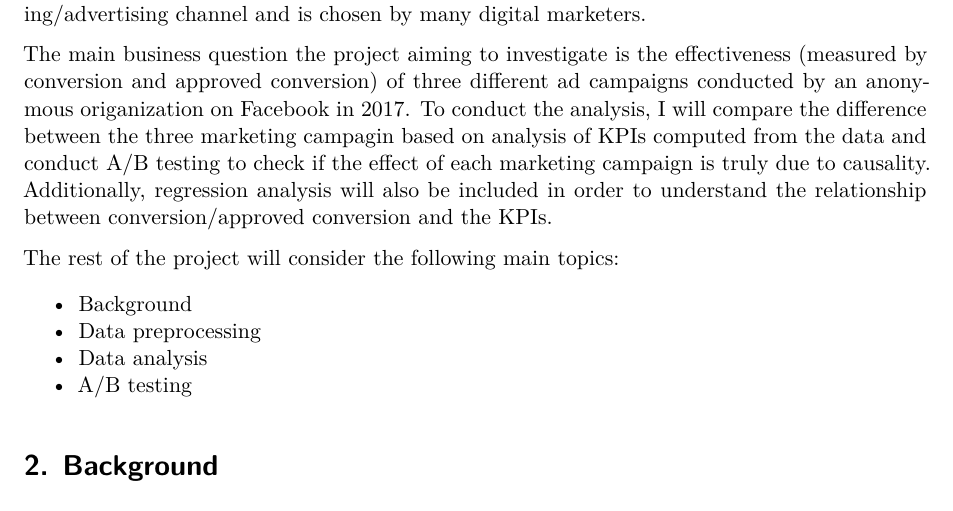
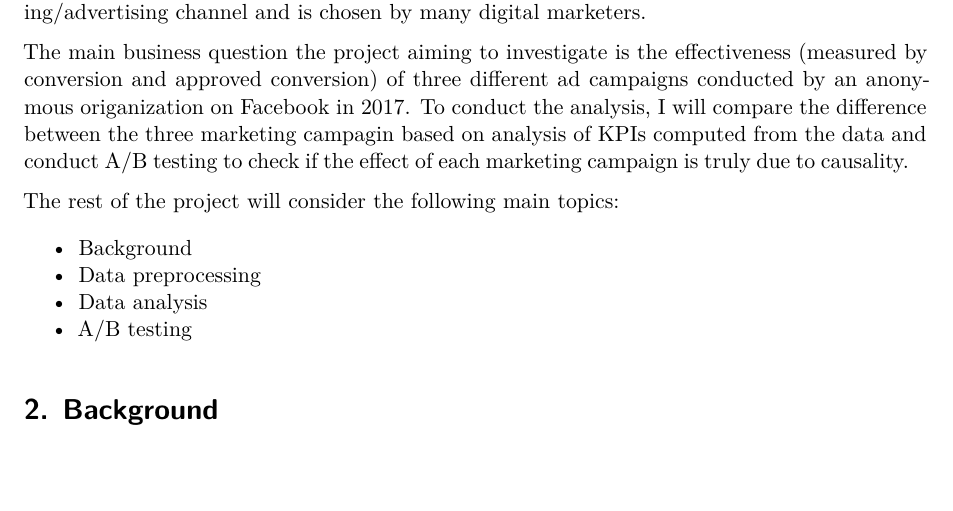
Before and after one commit to Hungreeee/Ad-Campaign-Optimization, a Quarto document (Project Report.qmd): part of page 1 of 9, cut so that both start at the same text, the shorter picture padded with empty space. Rendered offline with R 4.5, knitr and Pandoc in place of Quarto, then LaTeX, with nearby package versions.

Commit message:
Modify pdf files

```diff
--- a/Project Report.qmd
+++ b/Project Report.qmd
@@ -36,7 +36,7 @@ from scipy.stats import shapiro, levene, mannwhitneyu
 # 1. Introduction:
 Facebook is a widely popular social network platform created by Meta. In fact, it is among the greatest players in the digital market, with over 2.96 billion monthly active users for the year 2023. With such a large user base, Facebook has many potential as an effective marketing/advertising channel and is chosen by many digital marketers.
 
-The main business question the project aiming to investigate is the effectiveness (measured by conversion and approved conversion) of three different ad campaigns conducted by an anonymous origanization on Facebook in 2017. To conduct the analysis, I will compare the difference between the three marketing campagin based on analysis of KPIs computed from the data and conduct A/B testing to check if the effect of each marketing campaign is truly due to causality. Additionally, regression analysis will also be included in order to understand the relationship between conversion/approved conversion and the KPIs.
+The main business question the project aiming to investigate is the effectiveness (measured by conversion and approved conversion) of three different ad campaigns conducted by an anonymous origanization on Facebook in 2017. To conduct the analysis, I will compare the difference between the three marketing campagin based on analysis of KPIs computed from the data and conduct A/B testing to check if the effect of each marketing campaign is truly due to causality.
 
 The rest of the project will consider the following main topics:
 
```
Also changed, not shown: Project-Report.pdf.
